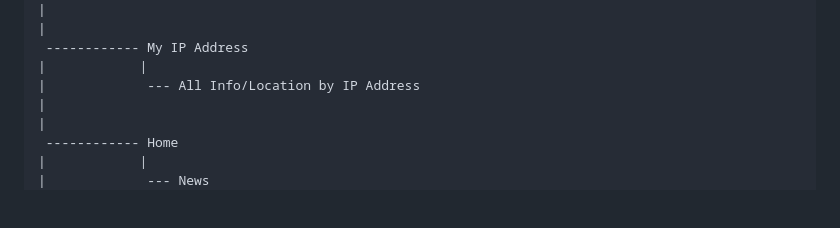
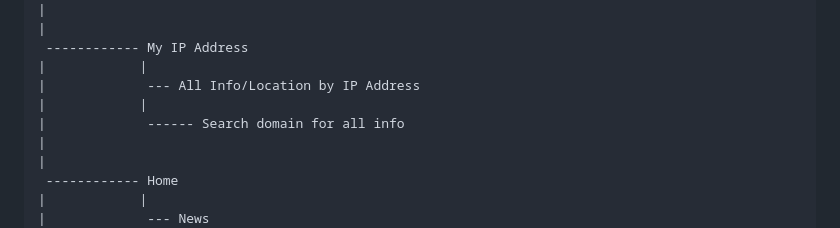
Before and after one commit to CusMeDroid/me-lenium, a Markdown page: README.md, the part around the change. Drawn GitHub-style; blank space fills up the shorter version.

```diff
--- a/README.md
+++ b/README.md
@@ -28,6 +28,8 @@ Me Lenium is a collection of online media activists who present the latest news
  ------------ My IP Address
 |            |
 |             --- All Info/Location by IP Address
+|            |
+|             ------ Search domain for all info
 |
 |
  ------------ Home
```
